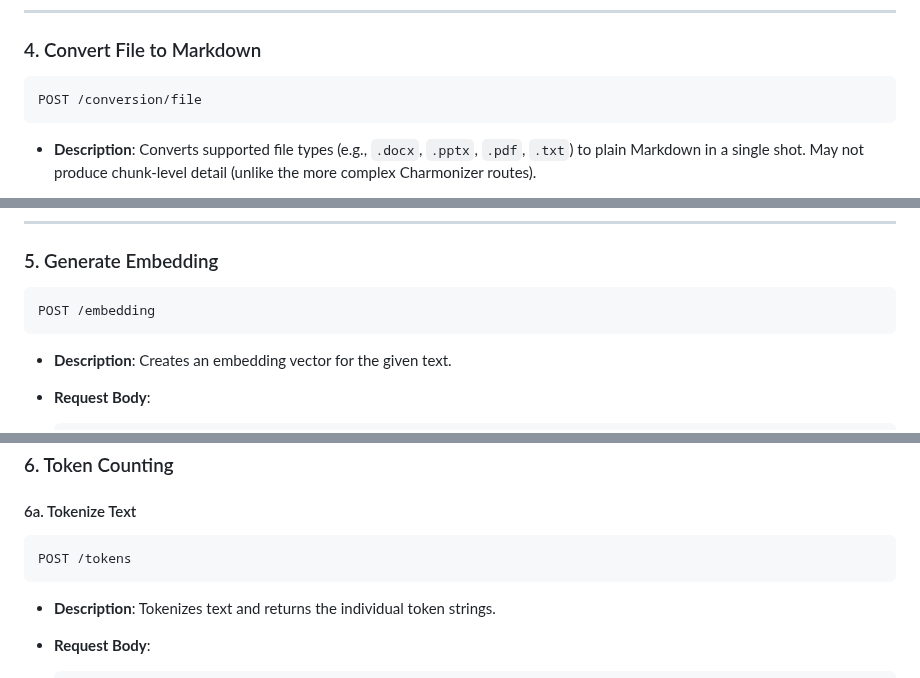
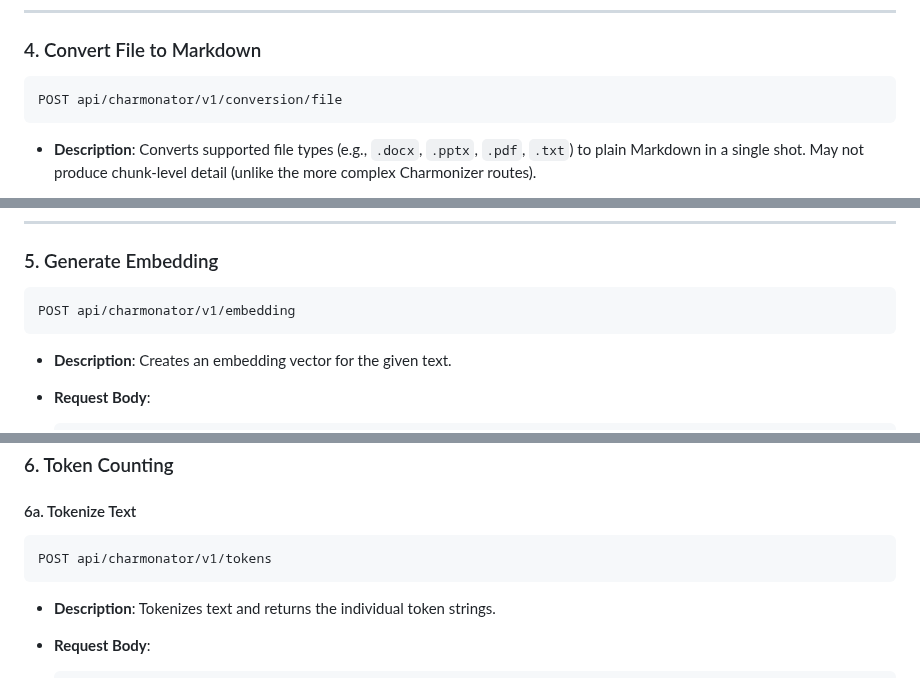
Before and after one commit to CHARM-BDF/charmonator, a Markdown page: docs/api-docs.md, 3 parts joined by grey strips. GitHub-like rendering.

````diff
--- a/docs/api-docs.md
+++ b/docs/api-docs.md
@@ -185,7 +185,7 @@ POST /conversion/image
 ### 4. Convert File to Markdown
 
 ```
-POST /conversion/file
+POST api/charmonator/v1/conversion/file
 ```
 
 - **Description**: Converts supported file types (e.g., `.docx`, `.pptx`, `.pdf`, `.txt`) to plain Markdown in a single shot. May not produce chunk-level detail (unlike the more complex Charmonizer routes).
@@ -211,7 +211,7 @@ POST /conversion/file
 ### 5. Generate Embedding
 
 ```
-POST /embedding
+POST api/charmonator/v1/embedding
 ```
 
 - **Description**: Creates an embedding vector for the given text.
@@ -244,7 +244,7 @@ POST /embedding
 #### 6a. Tokenize Text
 
 ```
-POST /tokens
+POST api/charmonator/v1/tokens
 ```
 
 - **Description**: Tokenizes text and returns the individual token strings.
````
Also changed, not shown: other parts of docs/api-docs.md (+25 -25 lines).
